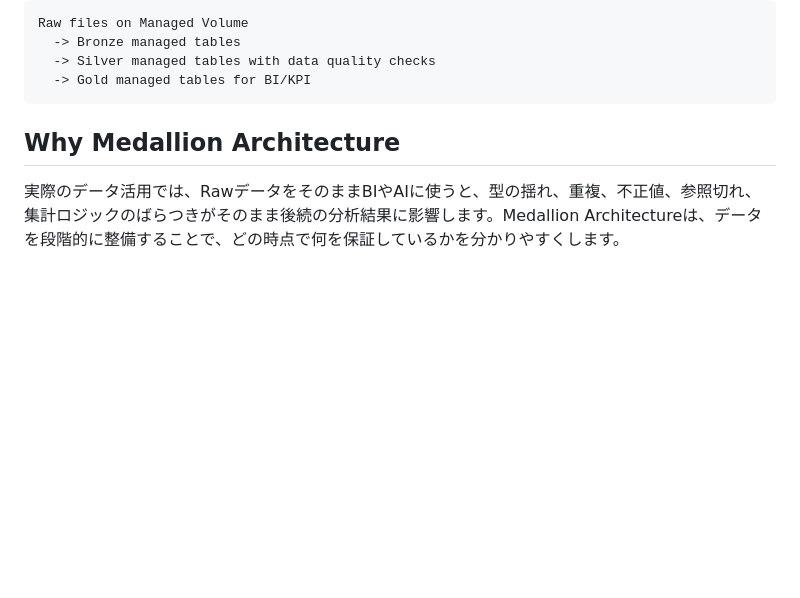
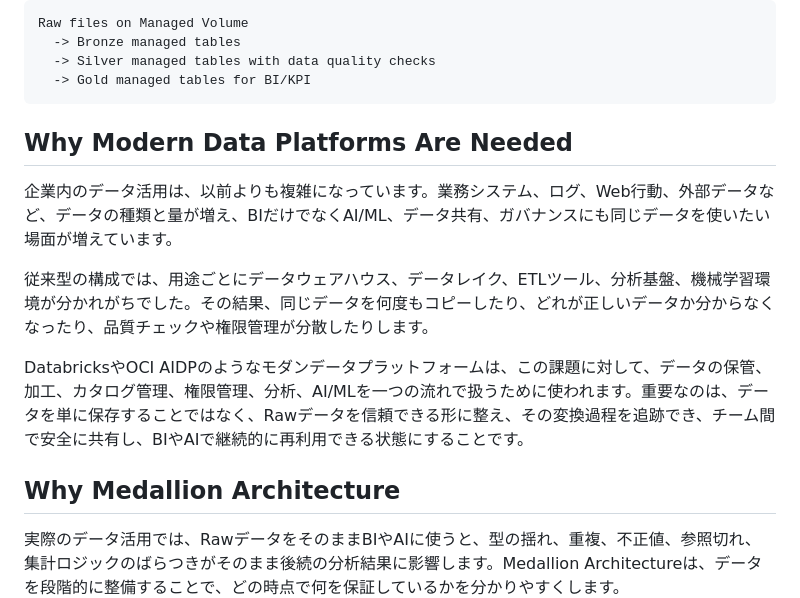
Before and after one commit to shunsuke2828/aidp-medallion-demo, a Markdown page: README.md, the part around the change. GitHub-like rendering; blank space fills up the shorter version.

Commit message:
Add modern data platform context to README

````diff
--- a/README.md
+++ b/README.md
@@ -27,6 +27,14 @@ Raw files on Managed Volume
   -> Silver managed tables with data quality checks
   -> Gold managed tables for BI/KPI
 ```
+
+## Why Modern Data Platforms Are Needed
+
+企業内のデータ活用は、以前よりも複雑になっています。業務システム、ログ、Web行動、外部データなど、データの種類と量が増え、BIだけでなくAI/ML、データ共有、ガバナンスにも同じデータを使いたい場面が増えています。
+
+従来型の構成では、用途ごとにデータウェアハウス、データレイク、ETLツール、分析基盤、機械学習環境が分かれがちでした。その結果、同じデータを何度もコピーしたり、どれが正しいデータか分からなくなったり、品質チェックや権限管理が分散したりします。
+
+DatabricksやOCI AIDPのようなモダンデータプラットフォームは、この課題に対して、データの保管、加工、カタログ管理、権限管理、分析、AI/MLを一つの流れで扱うために使われます。重要なのは、データを単に保存することではなく、Rawデータを信頼できる形に整え、その変換過程を追跡でき、チーム間で安全に共有し、BIやAIで継続的に再利用できる状態にすることです。
 
 ## Why Medallion Architecture
 
````
